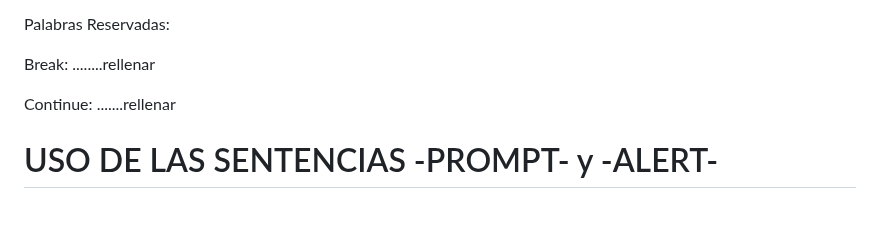
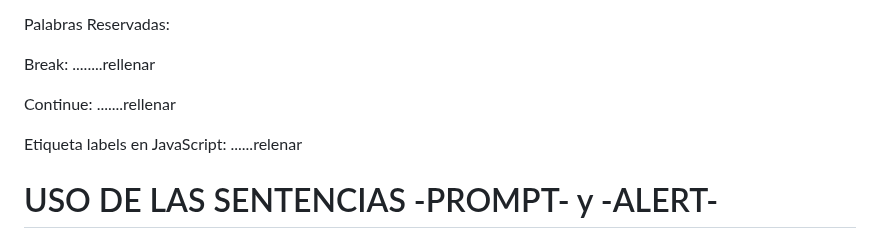
Before and after one commit to CodeSystem2022/TERCER-SEMESTRES-GRUPO-NO-CODE, a Markdown page: README-CICLOS.md, the part around the change. Rendered like a GitHub page; blank space fills up the shorter version.

Commit message:
agreg categoria
agrego la categoria para que se defina el uso de las etiquetas labels

```diff
--- a/README-CICLOS.md
+++ b/README-CICLOS.md
@@ -56,6 +56,8 @@ Break: ........rellenar
 
 Continue: .......rellenar
 
+Etiqueta labels en JavaScript: ......relenar
+
 #  USO DE LAS SENTENCIAS -PROMPT- y -ALERT-
 
 Las sentencias prompt y alert son dos funciones integradas en JavaScript que permiten interactuar con los usuarios a través de ventanas emergentes.
```
